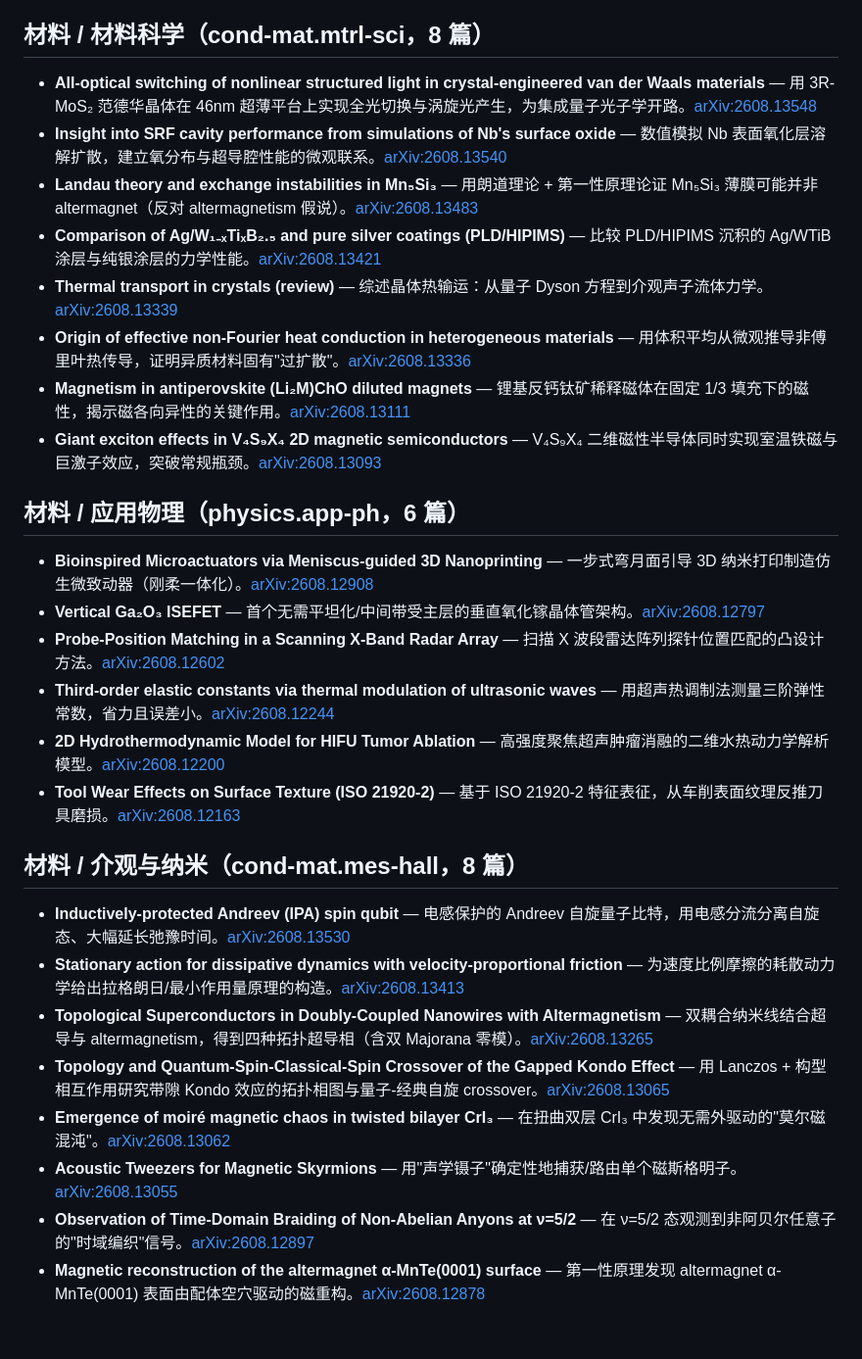
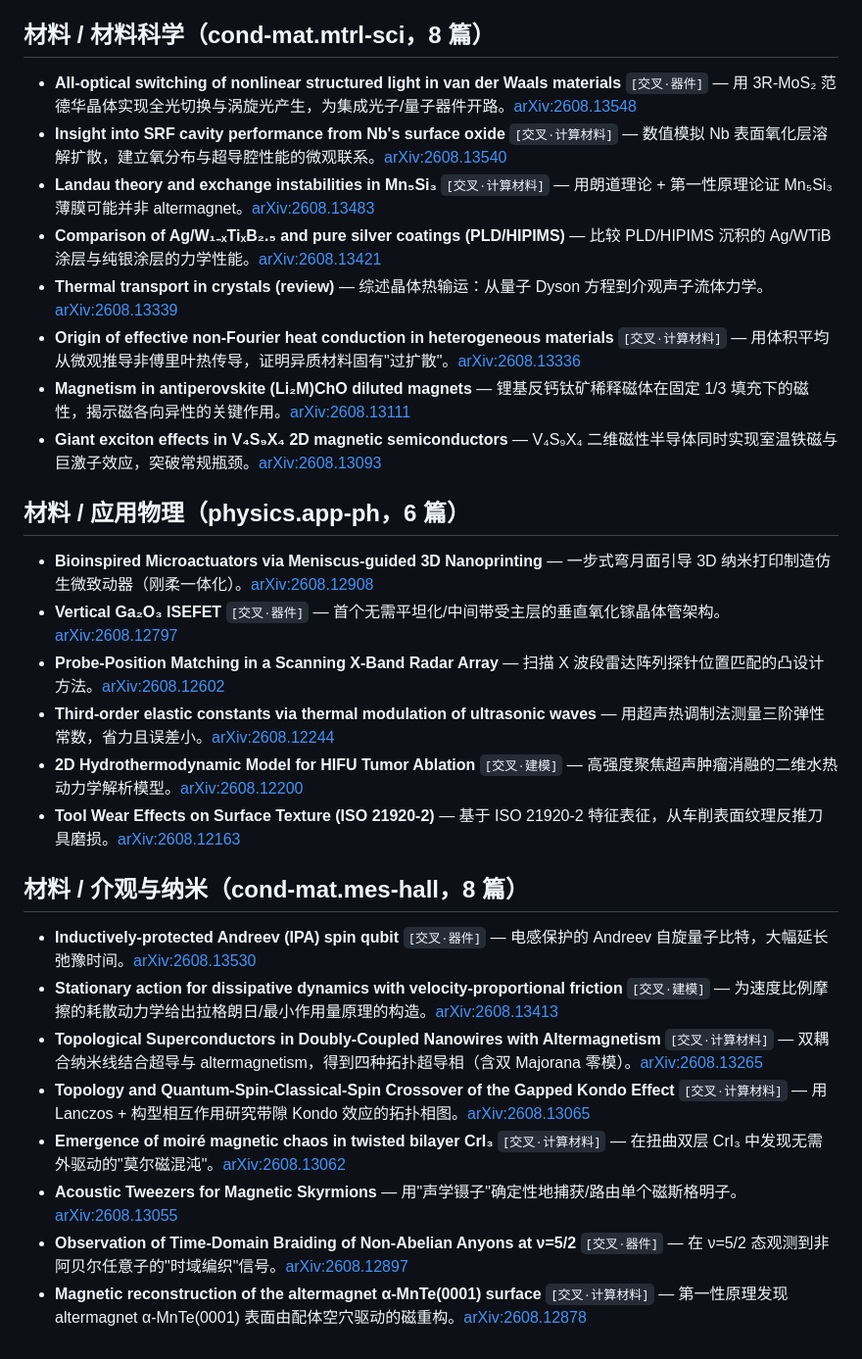
Before and after one commit to Gillian0926/PawService, a Markdown page: data/summaries/2026-08-15.md, the part around one of its changes. Shown at 98% size. GitHub-like rendering.

```diff
--- a/data/summaries/2026-08-15.md
+++ b/data/summaries/2026-08-15.md
@@ -67,31 +104,31 @@
 
 ## 材料 / 材料科学（cond-mat.mtrl-sci，8 篇）
 
-- **All-optical switching of nonlinear structured light in crystal-engineered van der Waals materials** — 用 3R-MoS₂ 范德华晶体在 46nm 超薄平台上实现全光切换与涡旋光产生，为集成量子光子学开路。[arXiv:2608.13548](https://arxiv.org/abs/2608.13548)
-- **Insight into SRF cavity performance from simulations of Nb's surface oxide** — 数值模拟 Nb 表面氧化层溶解扩散，建立氧分布与超导腔性能的微观联系。[arXiv:2608.13540](https://arxiv.org/abs/2608.13540)
-- **Landau theory and exchange instabilities in Mn₅Si₃** — 用朗道理论 + 第一性原理论证 Mn₅Si₃ 薄膜可能并非 altermagnet（反对 altermagnetism 假说）。[arXiv:2608.13483](https://arxiv.org/abs/2608.13483)
+- **All-optical switching of nonlinear structured light in van der Waals materials** `[交叉·器件]` — 用 3R-MoS₂ 范德华晶体实现全光切换与涡旋光产生，为集成光子/量子器件开路。[arXiv:2608.13548](https://arxiv.org/abs/2608.13548)
+- **Insight into SRF cavity performance from Nb's surface oxide** `[交叉·计算材料]` — 数值模拟 Nb 表面氧化层溶解扩散，建立氧分布与超导腔性能的微观联系。[arXiv:2608.13540](https://arxiv.org/abs/2608.13540)
+- **Landau theory and exchange instabilities in Mn₅Si₃** `[交叉·计算材料]` — 用朗道理论 + 第一性原理论证 Mn₅Si₃ 薄膜可能并非 altermagnet。[arXiv:2608.13483](https://arxiv.org/abs/2608.13483)
 - **Comparison of Ag/W₁₋ₓTiₓB₂.₅ and pure silver coatings (PLD/HIPIMS)** — 比较 PLD/HIPIMS 沉积的 Ag/WTiB 涂层与纯银涂层的力学性能。[arXiv:2608.13421](https://arxiv.org/abs/2608.13421)
 - **Thermal transport in crystals (review)** — 综述晶体热输运：从量子 Dyson 方程到介观声子流体力学。[arXiv:2608.13339](https://arxiv.org/abs/2608.13339)
-- **Origin of effective non-Fourier heat conduction in heterogeneous materials** — 用体积平均从微观推导非傅里叶热传导，证明异质材料固有"过扩散"。[arXiv:2608.13336](https://arxiv.org/abs/2608.13336)
+- **Origin of effective non-Fourier heat conduction in heterogeneous materials** `[交叉·计算材料]` — 用体积平均从微观推导非傅里叶热传导，证明异质材料固有"过扩散"。[arXiv:2608.13336](https://arxiv.org/abs/2608.13336)
 - **Magnetism in antiperovskite (Li₂M)ChO diluted magnets** — 锂基反钙钛矿稀释磁体在固定 1/3 填充下的磁性，揭示磁各向异性的关键作用。[arXiv:2608.13111](https://arxiv.org/abs/2608.13111)
 - **Giant exciton effects in V₄S₉X₄ 2D magnetic semiconductors** — V₄S₉X₄ 二维磁性半导体同时实现室温铁磁与巨激子效应，突破常规瓶颈。[arXiv:2608.13093](https://arxiv.org/abs/2608.13093)
 
 ## 材料 / 应用物理（physics.app-ph，6 篇）
 
 - **Bioinspired Microactuators via Meniscus-guided 3D Nanoprinting** — 一步式弯月面引导 3D 纳米打印制造仿生微致动器（刚柔一体化）。[arXiv:2608.12908](https://arxiv.org/abs/2608.12908)
-- **Vertical Ga₂O₃ ISEFET** — 首个无需平坦化/中间带受主层的垂直氧化镓晶体管架构。[arXiv:2608.12797](https://arxiv.org/abs/2608.12797)
+- **Vertical Ga₂O₃ ISEFET** `[交叉·器件]` — 首个无需平坦化/中间带受主层的垂直氧化镓晶体管架构。[arXiv:2608.12797](https://arxiv.org/abs/2608.12797)
 - **Probe-Position Matching in a Scanning X-Band Radar Array** — 扫描 X 波段雷达阵列探针位置匹配的凸设计方法。[arXiv:2608.12602](https://arxiv.org/abs/2608.12602)
 - **Third-order elastic constants via thermal modulation of ultrasonic waves** — 用超声热调制法测量三阶弹性常数，省力且误差小。[arXiv:2608.12244](https://arxiv.org/abs/2608.12244)
-- **2D Hydrothermodynamic Model for HIFU Tumor Ablation** — 高强度聚焦超声肿瘤消融的二维水热动力学解析模型。[arXiv:2608.12200](https://arxiv.org/abs/2608.12200)
+- **2D Hydrothermodynamic Model for HIFU Tumor Ablation** `[交叉·建模]` — 高强度聚焦超声肿瘤消融的二维水热动力学解析模型。[arXiv:2608.12200](https://arxiv.org/abs/2608.12200)
 - **Tool Wear Effects on Surface Texture (ISO 21920-2)** — 基于 ISO 21920-2 特征表征，从车削表面纹理反推刀具磨损。[arXiv:2608.12163](https://arxiv.org/abs/2608.12163)
 
 ## 材料 / 介观与纳米（cond-mat.mes-hall，8 篇）
 
-- **Inductively-protected Andreev (IPA) spin qubit** — 电感保护的 Andreev 自旋量子比特，用电感分流分离自旋态、大幅延长弛豫时间。[arXiv:2608.13530](https://arxiv.org/abs/2608.13530)
-- **Stationary action for dissipative dynamics with velocity-proportional friction** — 为速度比例摩擦的耗散动力学给出拉格朗日/最小作用量原理的构造。[arXiv:2608.13413](https://arxiv.org/abs/2608.13413)
-- **Topological Superconductors in Doubly-Coupled Nanowires with Altermagnetism** — 双耦合纳米线结合超导与 altermagnetism，得到四种拓扑超导相（含双 Majorana 零模）。[arXiv:2608.13265](https://arxiv.org/abs/2608.13265)
-- **Topology and Quantum-Spin-Classical-Spin Crossover of the Gapped Kondo Effect** — 用 Lanczos + 构型相互作用研究带隙 Kondo 效应的拓扑相图与量子-经典自旋 crossover。[arXiv:2608.13065](https://arxiv.org/abs/2608.13065)
-- **Emergence of moiré magnetic chaos in twisted bilayer CrI₃** — 在扭曲双层 CrI₃ 中发现无需外驱动的"莫尔磁混沌"。[arXiv:2608.13062](https://arxiv.org/abs/2608.13062)
+- **Inductively-protected Andreev (IPA) spin qubit** `[交叉·器件]` — 电感保护的 Andreev 自旋量子比特，大幅延长弛豫时间。[arXiv:2608.13530](https://arxiv.org/abs/2608.13530)
+- **Stationary action for dissipative dynamics with velocity-proportional friction** `[交叉·建模]` — 为速度比例摩擦的耗散动力学给出拉格朗日/最小作用量原理的构造。[arXiv:2608.13413](https://arxiv.org/abs/2608.13413)
+- **Topological Superconductors in Doubly-Coupled Nanowires with Altermagnetism** `[交叉·计算材料]` — 双耦合纳米线结合超导与 altermagnetism，得到四种拓扑超导相（含双 Majorana 零模）。[arXiv:2608.13265](https://arxiv.org/abs/2608.13265)
+- **Topology and Quantum-Spin-Classical-Spin Crossover of the Gapped Kondo Effect** `[交叉·计算材料]` — 用 Lanczos + 构型相互作用研究带隙 Kondo 效应的拓扑相图。[arXiv:2608.13065](https://arxiv.org/abs/2608.13065)
+- **Emergence of moiré magnetic chaos in twisted bilayer CrI₃** `[交叉·计算材料]` — 在扭曲双层 CrI₃ 中发现无需外驱动的"莫尔磁混沌"。[arXiv:2608.13062](https://arxiv.org/abs/2608.13062)
 - **Acoustic Tweezers for Magnetic Skyrmions** — 用"声学镊子"确定性地捕获/路由单个磁斯格明子。[arXiv:2608.13055](https://arxiv.org/abs/2608.13055)
-- **Observation of Time-Domain Braiding of Non-Abelian Anyons at ν=5/2** — 在 ν=5/2 态观测到非阿贝尔任意子的"时域编织"信号。[arXiv:2608.12897](https://arxiv.org/abs/2608.12897)
-- **Magnetic reconstruction of the altermagnet α-MnTe(0001) surface** — 第一性原理发现 altermagnet α-MnTe(0001) 表面由配体空穴驱动的磁重构。[arXiv:2608.12878](https://arxiv.org/abs/2608.12878)
+- **Observation of Time-Domain Braiding of Non-Abelian Anyons at ν=5/2** `[交叉·器件]` — 在 ν=5/2 态观测到非阿贝尔任意子的"时域编织"信号。[arXiv:2608.12897](https://arxiv.org/abs/2608.12897)
+- **Magnetic reconstruction of the altermagnet α-MnTe(0001) surface** `[交叉·计算材料]` — 第一性原理发现 altermagnet α-MnTe(0001) 表面由配体空穴驱动的磁重构。[arXiv:2608.12878](https://arxiv.org/abs/2608.12878)
```
Also changed, not shown: other parts of data/summaries/2026-08-15.md (+42 -5 lines), CLASSIFICATION.md (added, +25 -0 lines).
